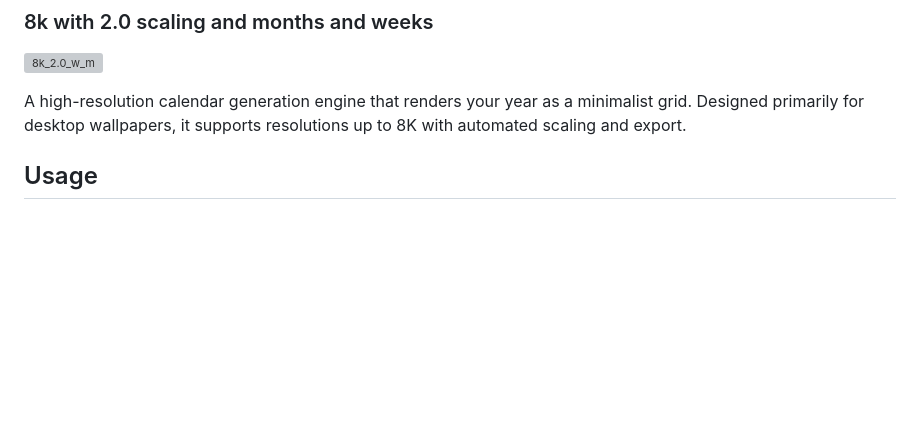
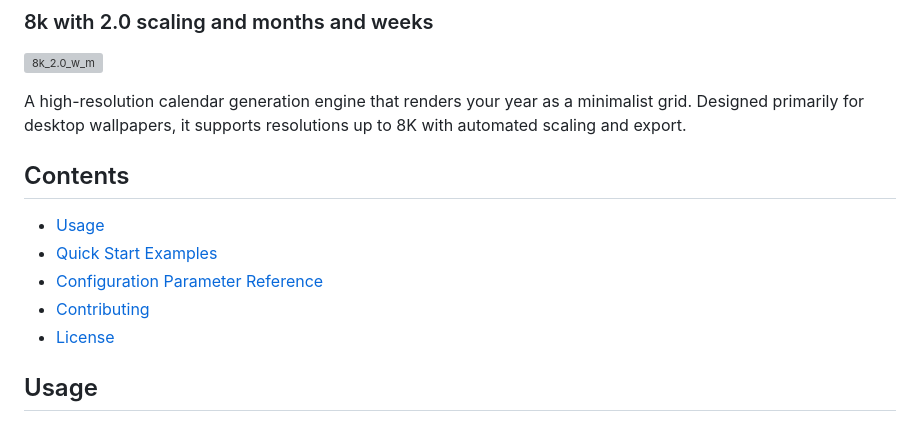
Before and after one commit to shanujha/lifecalendar-desktop, a Markdown page: README.md, the part around the change. GitHub-like rendering; blank space fills up the shorter version; grey boxes are pictures that could not be loaded.

Commit message:
add table of contents to readme

```diff
--- a/README.md
+++ b/README.md
@@ -13,6 +13,13 @@
 ![8k_2.0_w_m](assets/8k_weeks_months.png)
 
 A high-resolution calendar generation engine that renders your year as a minimalist grid. Designed primarily for desktop wallpapers, it supports resolutions up to 8K with automated scaling and export.
+
+## Contents
+- [Usage](#usage)
+- [Quick Start Examples](#quick-start-examples)
+- [Configuration Parameter Reference](#configuration-parameter-reference)
+- [Contributing](#contributing)
+- [License](#license)
 
 ## Usage
 
```
